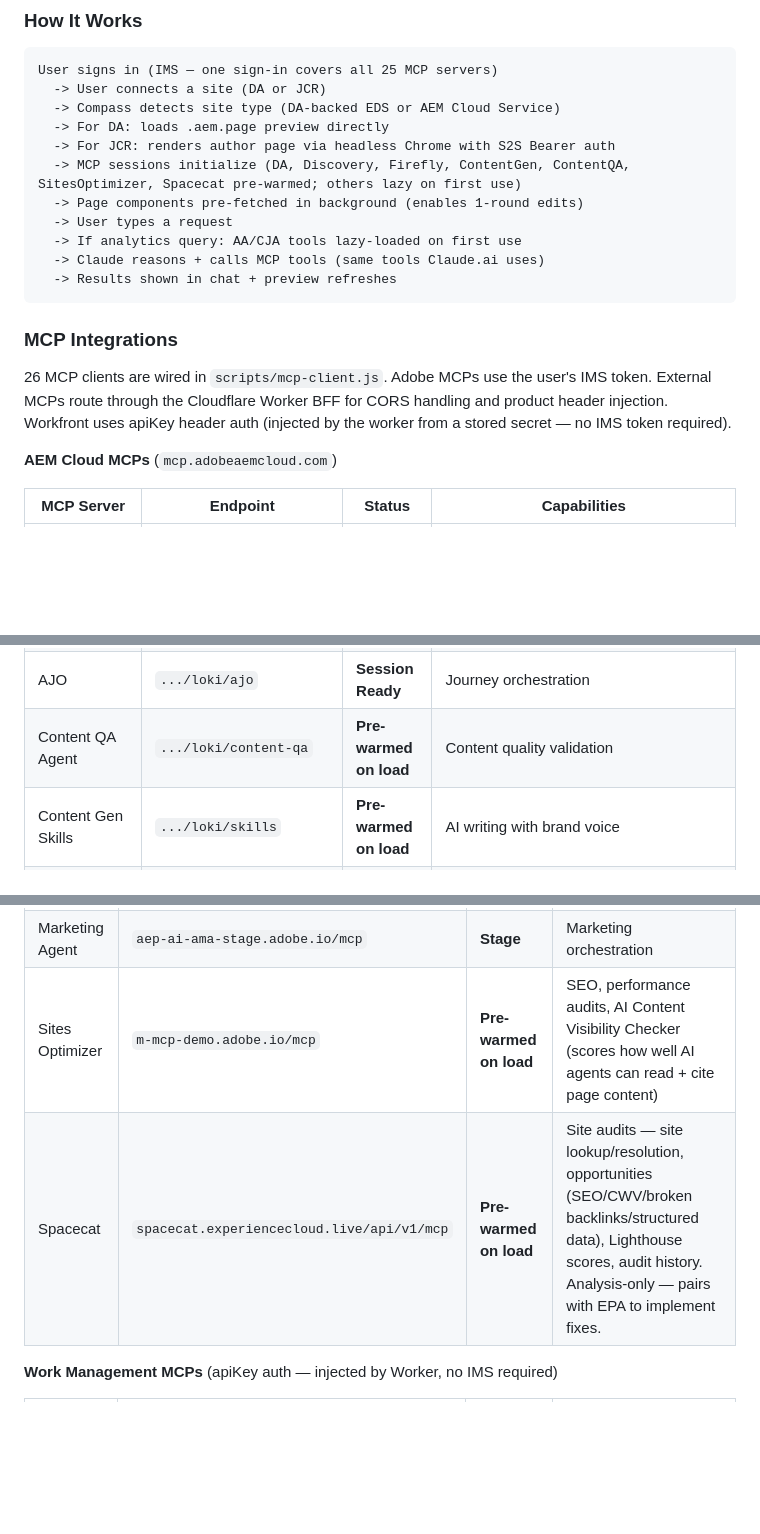
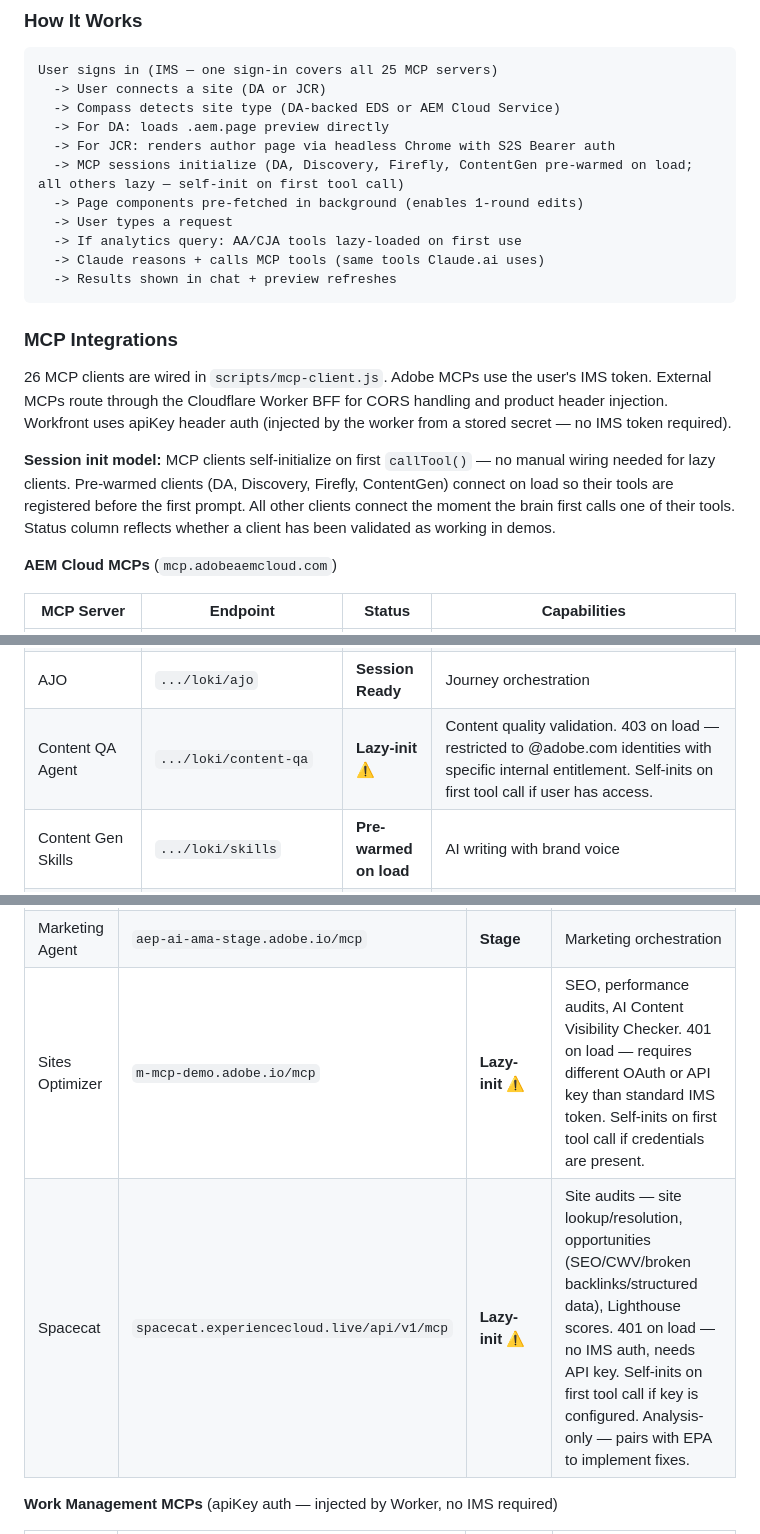
Before and after one commit to AEMXSC/compass, a Markdown page: docs/Project-Compass-Wiki-v2.md, 3 parts joined by grey strips. Drawn GitHub-style; blank space fills up the shorter version.

Commit message:
docs(wiki): update MCP session init model + fix lazy-init statuses for ContentQA/SitesOptimizer/Spacecat

```diff
--- a/docs/Project-Compass-Wiki-v2.md
+++ b/docs/Project-Compass-Wiki-v2.md
@@ -105,7 +105,7 @@ User signs in (IMS — one sign-in covers all 25 MCP servers)
   -> Compass detects site type (DA-backed EDS or AEM Cloud Service)
   -> For DA: loads .aem.page preview directly
   -> For JCR: renders author page via headless Chrome with S2S Bearer auth
-  -> MCP sessions initialize (DA, Discovery, Firefly, ContentGen, ContentQA, SitesOptimizer, Spacecat pre-warmed; others lazy on first use)
+  -> MCP sessions initialize (DA, Discovery, Firefly, ContentGen pre-warmed on load; all others lazy — self-init on first tool call)
   -> Page components pre-fetched in background (enables 1-round edits)
   -> User types a request
   -> If analytics query: AA/CJA tools lazy-loaded on first use
@@ -116,6 +116,8 @@ User signs in (IMS — one sign-in covers all 25 MCP servers)
 ### MCP Integrations
 
 26 MCP clients are wired in `scripts/mcp-client.js`. Adobe MCPs use the user's IMS token. External MCPs route through the Cloudflare Worker BFF for CORS handling and product header injection. Workfront uses apiKey header auth (injected by the worker from a stored secret — no IMS token required).
+
+**Session init model:** MCP clients self-initialize on first `callTool()` — no manual wiring needed for lazy clients. Pre-warmed clients (DA, Discovery, Firefly, ContentGen) connect on load so their tools are registered before the first prompt. All other clients connect the moment the brain first calls one of their tools. Status column reflects whether a client has been validated as working in demos.
 
 **AEM Cloud MCPs** (`mcp.adobeaemcloud.com`)
 
@@ -132,7 +134,7 @@ User signs in (IMS — one sign-in covers all 25 MCP servers)
 | Cloud Manager (Odin) | `.../odin/prod` | **Session Ready** | Programs, environments, pipelines |
 | Firefly | `.../loki/firefly` | **Working** | 4 tools: text-to-image + image-to-image. Models: nano-banana-pro (default/Gemini 3), nano-banana, imagen-4, imagen-3, flux-pro, flux-ultra, ideogram, gpt-image, runway, firefly-image-3/4/4-ultra. Auth: `ew-s2s-token` via CF Worker `/auth`. |
 | AJO | `.../loki/ajo` | **Session Ready** | Journey orchestration |
-| Content QA Agent | `.../loki/content-qa` | **Pre-warmed on load** | Content quality validation |
+| Content QA Agent | `.../loki/content-qa` | **Lazy-init** ⚠️ | Content quality validation. 403 on load — restricted to @adobe.com identities with specific internal entitlement. Self-inits on first tool call if user has access. |
 | Content Gen Skills | `.../loki/skills` | **Pre-warmed on load** | AI writing with brand voice |
 | Acrobat | `.../acrobat` | **Session Ready** | PDF operations |
 
@@ -148,8 +150,8 @@ User signs in (IMS — one sign-in covers all 25 MCP servers)
 | AJO Prod | `ajo-mcp.adobe.io/mcp` | **Session Ready** | Journey orchestration (standalone host) |
 | Adobe Express | `express-mcp-service.adobe.io/mcp` | **Session Ready** | Design operations |
 | Marketing Agent | `aep-ai-ama-stage.adobe.io/mcp` | **Stage** | Marketing orchestration |
-| Sites Optimizer | `m-mcp-demo.adobe.io/mcp` | **Pre-warmed on load** | SEO, performance audits, AI Content Visibility Checker (scores how well AI agents can read + cite page content) |
-| Spacecat | `spacecat.experiencecloud.live/api/v1/mcp` | **Pre-warmed on load** | Site audits — site lookup/resolution, opportunities (SEO/CWV/broken backlinks/structured data), Lighthouse scores, audit history. Analysis-only — pairs with EPA to implement fixes. |
+| Sites Optimizer | `m-mcp-demo.adobe.io/mcp` | **Lazy-init** ⚠️ | SEO, performance audits, AI Content Visibility Checker. 401 on load — requires different OAuth or API key than standard IMS token. Self-inits on first tool call if credentials are present. |
+| Spacecat | `spacecat.experiencecloud.live/api/v1/mcp` | **Lazy-init** ⚠️ | Site audits — site lookup/resolution, opportunities (SEO/CWV/broken backlinks/structured data), Lighthouse scores. 401 on load — no IMS auth, needs API key. Self-inits on first tool call if key is configured. Analysis-only — pairs with EPA to implement fixes. |
 
 **Work Management MCPs** (apiKey auth — injected by Worker, no IMS required)
 
```
